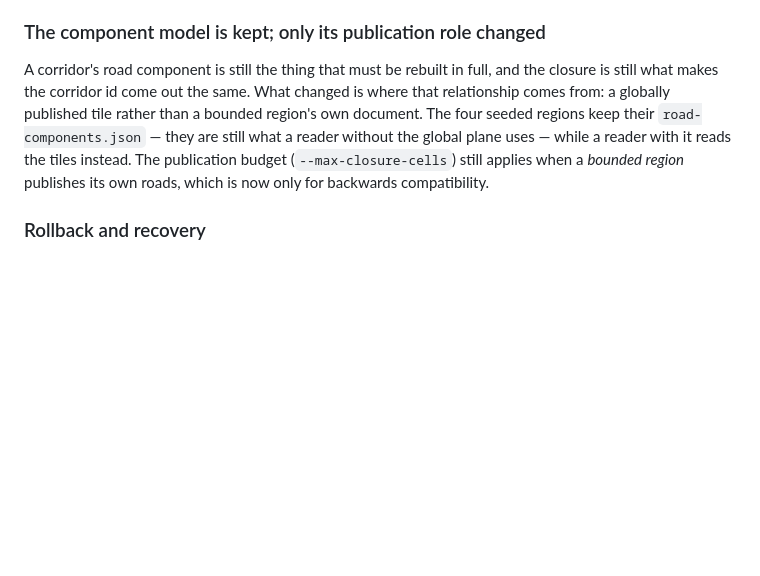
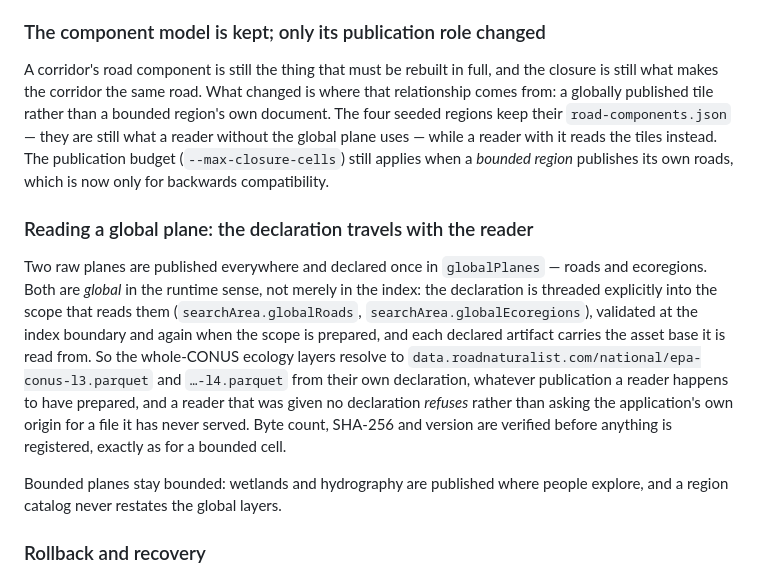
Before and after one commit to hmarquardt/roadnaturalist, a Markdown page: docs/DISCOVERY.md, the part around the change. Rendered like a GitHub page; blank space fills up the shorter version.

Commit message:
Document the global plane model: declarations travel with the reader, bounded planes stay bounded

```diff
--- a/docs/DISCOVERY.md
+++ b/docs/DISCOVERY.md
@@ -405,12 +405,26 @@ release is not failed by them, and the release chain reports them separately fro
 
 ### The component model is kept; only its publication role changed
 
-A corridor's road component is still the thing that must be rebuilt in full, and the closure is still what makes
-the corridor id come out the same. What changed is where that relationship comes from: a globally published tile
-rather than a bounded region's own document. The four seeded regions keep their `road-components.json` — they are
-still what a reader without the global plane uses — while a reader with it reads the tiles instead. The
-publication budget (`--max-closure-cells`) still applies when a *bounded region* publishes its own roads, which is
-now only for backwards compatibility.
+A corridor's road component is still the thing that must be rebuilt in full, and the closure is still what makes the
+corridor the same road. What changed is where that relationship comes from: a globally published tile rather than a
+bounded region's own document. The four seeded regions keep their `road-components.json` — they are still what a
+reader without the global plane uses — while a reader with it reads the tiles instead. The publication budget
+(`--max-closure-cells`) still applies when a *bounded region* publishes its own roads, which is now only for
+backwards compatibility.
+
+### Reading a global plane: the declaration travels with the reader
+
+Two raw planes are published everywhere and declared once in `globalPlanes` — roads and ecoregions. Both are *global*
+in the runtime sense, not merely in the index: the declaration is threaded explicitly into the scope that reads them
+(`searchArea.globalRoads`, `searchArea.globalEcoregions`), validated at the index boundary and again when the scope
+is prepared, and each declared artifact carries the asset base it is read from. So the whole-CONUS ecology layers
+resolve to `data.roadnaturalist.com/national/epa-conus-l3.parquet` and `…-l4.parquet` from their own declaration,
+whatever publication a reader happens to have prepared, and a reader that was given no declaration *refuses* rather
+than asking the application's own origin for a file it has never served. Byte count, SHA-256 and version are
+verified before anything is registered, exactly as for a bounded cell.
+
+Bounded planes stay bounded: wetlands and hydrography are published where people explore, and a region catalog never
+restates the global layers.
 
 ### Rollback and recovery
 
```
